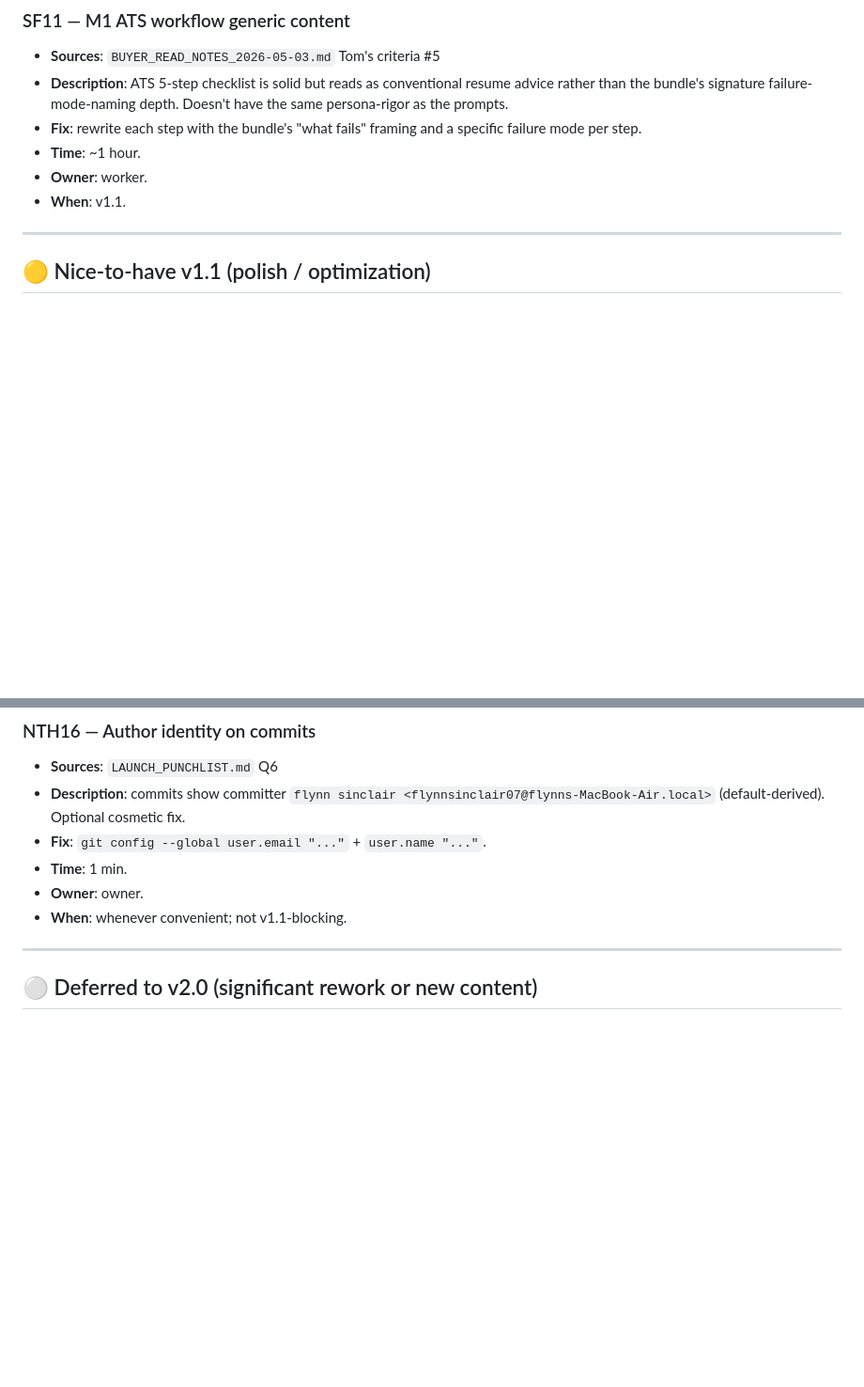
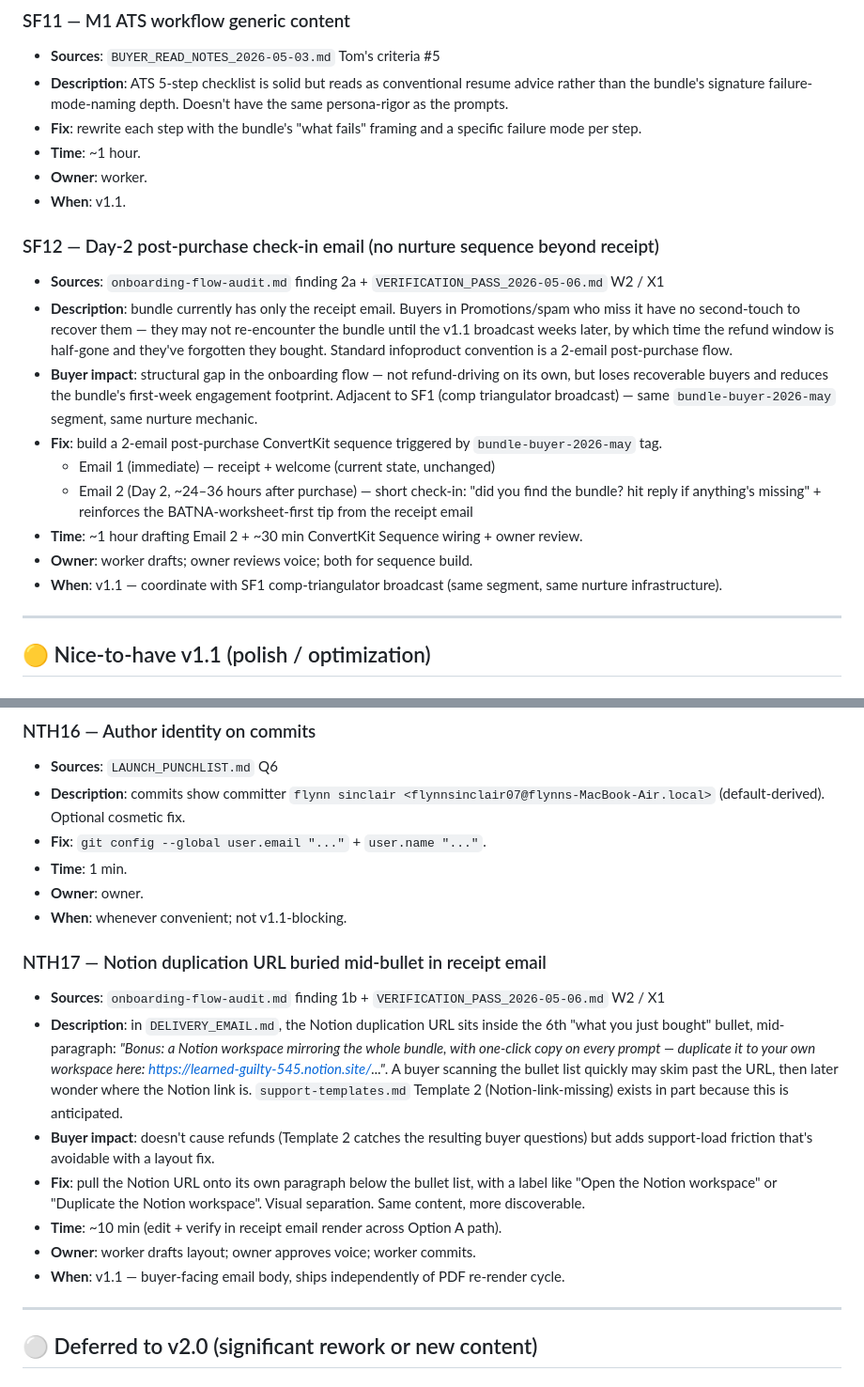
Before and after one commit to Flynnsinclair07/prompt-guide, a Markdown page: product/launch/v1.1-backlog.md, 2 parts joined by grey strips. Shown at 94% size. Rendered like a GitHub page; blank space fills up the shorter version.

Commit message:
Add NTH17 + SF12 to v1.1 backlog (per onboarding-audit + verification report W2/X1)

```diff
--- a/product/launch/v1.1-backlog.md
+++ b/product/launch/v1.1-backlog.md
@@ -164,6 +164,17 @@ These aren't v1.1 — they're v1.0 finishing tasks that haven't landed yet becau
 - **Owner**: worker.
 - **When**: v1.1.
 
+### SF12 — Day-2 post-purchase check-in email (no nurture sequence beyond receipt)
+- **Sources**: `onboarding-flow-audit.md` finding 2a + `VERIFICATION_PASS_2026-05-06.md` W2 / X1
+- **Description**: bundle currently has only the receipt email. Buyers in Promotions/spam who miss it have no second-touch to recover them — they may not re-encounter the bundle until the v1.1 broadcast weeks later, by which time the refund window is half-gone and they've forgotten they bought. Standard infoproduct convention is a 2-email post-purchase flow.
+- **Buyer impact**: structural gap in the onboarding flow — not refund-driving on its own, but loses recoverable buyers and reduces the bundle's first-week engagement footprint. Adjacent to SF1 (comp triangulator broadcast) — same `bundle-buyer-2026-may` segment, same nurture mechanic.
+- **Fix**: build a 2-email post-purchase ConvertKit sequence triggered by `bundle-buyer-2026-may` tag.
+  - Email 1 (immediate) — receipt + welcome (current state, unchanged)
+  - Email 2 (Day 2, ~24–36 hours after purchase) — short check-in: "did you find the bundle? hit reply if anything's missing" + reinforces the BATNA-worksheet-first tip from the receipt email
+- **Time**: ~1 hour drafting Email 2 + ~30 min ConvertKit Sequence wiring + owner review.
+- **Owner**: worker drafts; owner reviews voice; both for sequence build.
+- **When**: v1.1 — coordinate with SF1 comp-triangulator broadcast (same segment, same nurture infrastructure).
+
 ---
 
 ## 🟡 Nice-to-have v1.1 (polish / optimization)
@@ -296,6 +307,15 @@ These aren't v1.1 — they're v1.0 finishing tasks that haven't landed yet becau
 - **Owner**: owner.
 - **When**: whenever convenient; not v1.1-blocking.
 
+### NTH17 — Notion duplication URL buried mid-bullet in receipt email
+- **Sources**: `onboarding-flow-audit.md` finding 1b + `VERIFICATION_PASS_2026-05-06.md` W2 / X1
+- **Description**: in `DELIVERY_EMAIL.md`, the Notion duplication URL sits inside the 6th "what you just bought" bullet, mid-paragraph: *"Bonus: a Notion workspace mirroring the whole bundle, with one-click copy on every prompt — duplicate it to your own workspace here: https://learned-guilty-545.notion.site/..."*. A buyer scanning the bullet list quickly may skim past the URL, then later wonder where the Notion link is. `support-templates.md` Template 2 (Notion-link-missing) exists in part because this is anticipated.
+- **Buyer impact**: doesn't cause refunds (Template 2 catches the resulting buyer questions) but adds support-load friction that's avoidable with a layout fix.
+- **Fix**: pull the Notion URL onto its own paragraph below the bullet list, with a label like "Open the Notion workspace" or "Duplicate the Notion workspace". Visual separation. Same content, more discoverable.
+- **Time**: ~10 min (edit + verify in receipt email render across Option A path).
+- **Owner**: worker drafts layout; owner approves voice; worker commits.
+- **When**: v1.1 — buyer-facing email body, ships independently of PDF re-render cycle.
+
 ---
 
 ## ⚪ Deferred to v2.0 (significant rework or new content)
```
